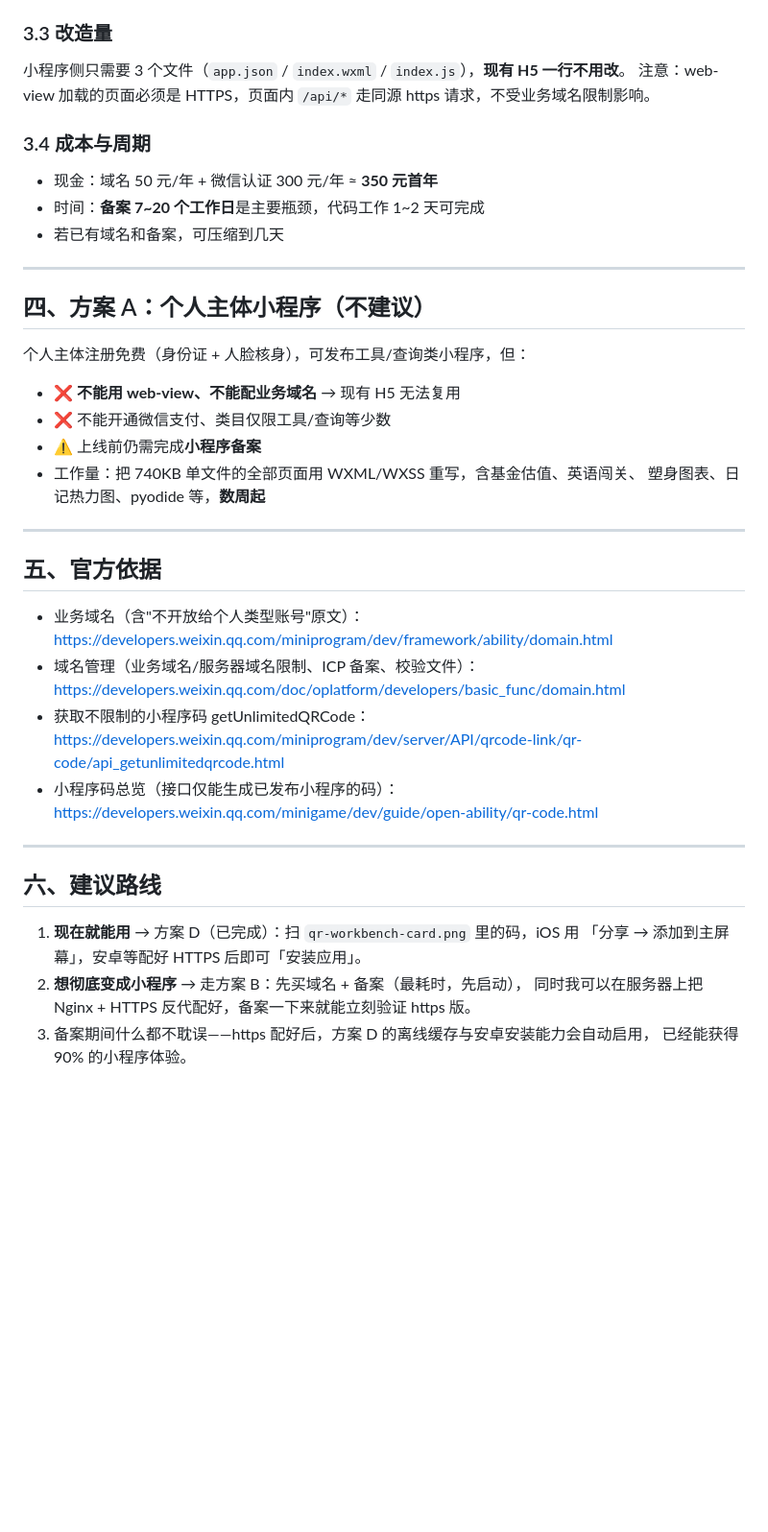
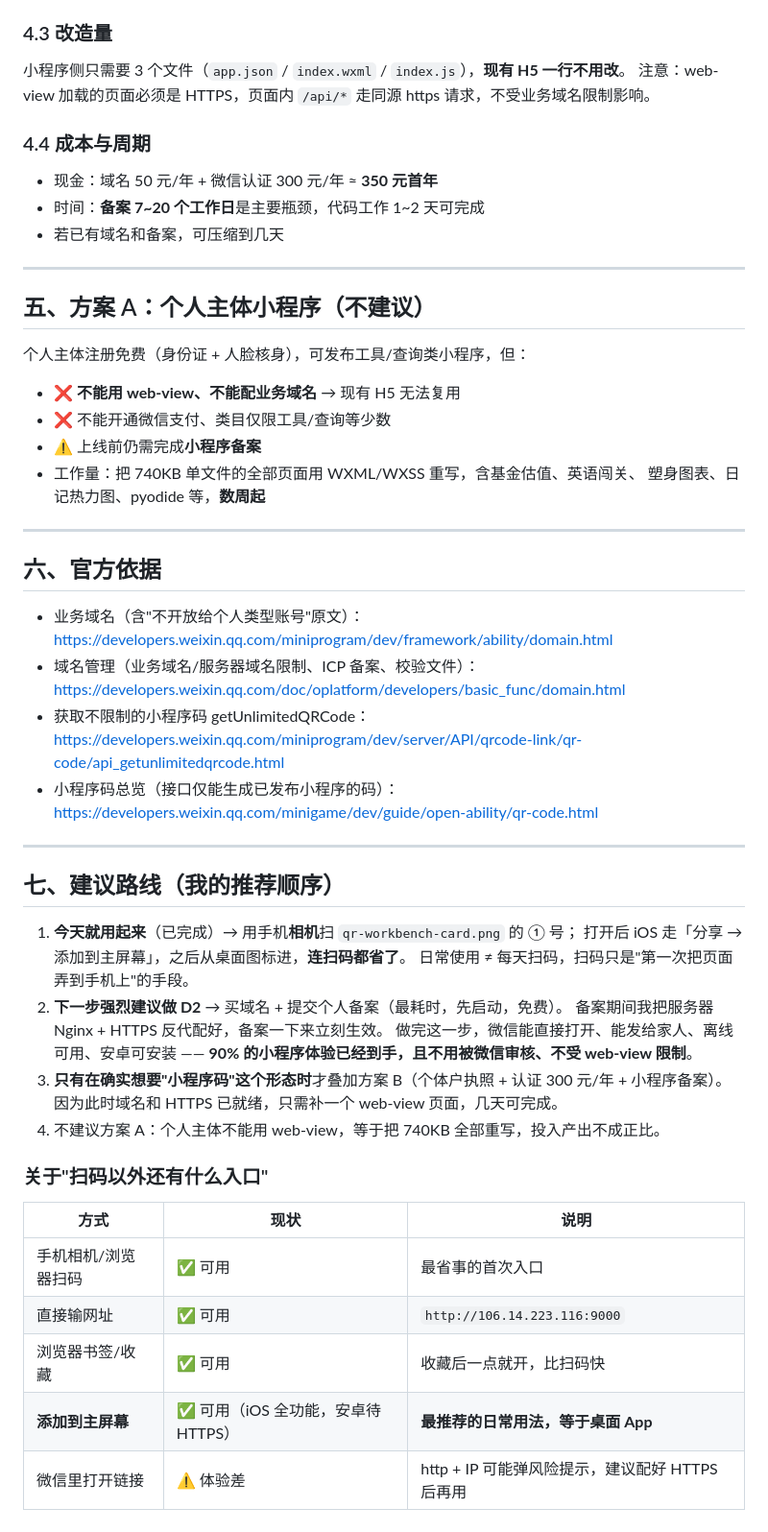
Before and after one commit to Auroracy/aurora-workbench, a Markdown page: 微信小程序改造方案.md, the part around one of its changes. Shown at 96% size. Rendered like a GitHub page; blank space fills up the shorter version.

```diff
--- a/微信小程序改造方案.md
+++ b/微信小程序改造方案.md
@@ -79,12 +117,12 @@ LocalStorage 数据模型、pyodide、图表全部要换实现。
 7. 上传代码 → 提交审核 → 发布
 8. 用 `getUnlimitedQRCode` 接口生成**小程序码**（需 access_token，服务端调用）
 
-### 3.3 改造量
+### 4.3 改造量
 
 小程序侧只需要 3 个文件（`app.json` / `index.wxml` / `index.js`），**现有 H5 一行不用改**。
 注意：web-view 加载的页面必须是 HTTPS，页面内 `/api/*` 走同源 https 请求，不受业务域名限制影响。
 
-### 3.4 成本与周期
+### 4.4 成本与周期
 
 - 现金：域名 50 元/年 + 微信认证 300 元/年 ≈ **350 元首年**
 - 时间：**备案 7~20 个工作日**是主要瓶颈，代码工作 1~2 天可完成
@@ -92,7 +130,7 @@ LocalStorage 数据模型、pyodide、图表全部要换实现。
 
 ---
 
-## 四、方案 A：个人主体小程序（不建议）
+## 五、方案 A：个人主体小程序（不建议）
 
 个人主体注册免费（身份证 + 人脸核身），可发布工具/查询类小程序，但：
 
@@ -104,7 +142,7 @@ LocalStorage 数据模型、pyodide、图表全部要换实现。
 
 ---
 
-## 五、官方依据
+## 六、官方依据
 
 - 业务域名（含"不开放给个人类型账号"原文）：
   https://developers.weixin.qq.com/miniprogram/dev/framework/ability/domain.html
@@ -117,11 +155,25 @@ LocalStorage 数据模型、pyodide、图表全部要换实现。
 
 ---
 
-## 六、建议路线
+## 七、建议路线（我的推荐顺序）
 
-1. **现在就能用** → 方案 D（已完成）：扫 `qr-workbench-card.png` 里的码，iOS 用
-   「分享 → 添加到主屏幕」，安卓等配好 HTTPS 后即可「安装应用」。
-2. **想彻底变成小程序** → 走方案 B：先买域名 + 备案（最耗时，先启动），
-   同时我可以在服务器上把 Nginx + HTTPS 反代配好，备案一下来就能立刻验证 https 版。
-3. 备案期间什么都不耽误——https 配好后，方案 D 的离线缓存与安卓安装能力会自动启用，
-   已经能获得 90% 的小程序体验。
+1. **今天就用起来**（已完成）→ 用手机**相机**扫 `qr-workbench-card.png` 的 ① 号；
+   打开后 iOS 走「分享 → 添加到主屏幕」，之后从桌面图标进，**连扫码都省了**。
+   日常使用 ≠ 每天扫码，扫码只是"第一次把页面弄到手机上"的手段。
+2. **下一步强烈建议做 D2** → 买域名 + 提交个人备案（最耗时，先启动，免费）。
+   备案期间我把服务器 Nginx + HTTPS 反代配好，备案一下来立刻生效。
+   做完这一步，微信能直接打开、能发给家人、离线可用、安卓可安装 ——
+   **90% 的小程序体验已经到手，且不用被微信审核、不受 web-view 限制**。
+3. **只有在确实想要"小程序码"这个形态时**才叠加方案 B（个体户执照 + 认证 300 元/年 +
+   小程序备案）。因为此时域名和 HTTPS 已就绪，只需补一个 web-view 页面，几天可完成。
+4. 不建议方案 A：个人主体不能用 web-view，等于把 740KB 全部重写，投入产出不成正比。
+
+### 关于"扫码以外还有什么入口"
+
+| 方式 | 现状 | 说明 |
+|---|---|---|
+| 手机相机/浏览器扫码 | ✅ 可用 | 最省事的首次入口 |
+| 直接输网址 | ✅ 可用 | `http://106.14.223.116:9000` |
+| 浏览器书签/收藏 | ✅ 可用 | 收藏后一点就开，比扫码快 |
+| **添加到主屏幕** | ✅ 可用（iOS 全功能，安卓待 HTTPS） | **最推荐的日常用法，等于桌面 App** |
+| 微信里打开链接 | ⚠️ 体验差 | http + IP 可能弹风险提示，建议配好 HTTPS 后再用 |
```
Also changed, not shown: other parts of 微信小程序改造方案.md (+44 -6 lines).
